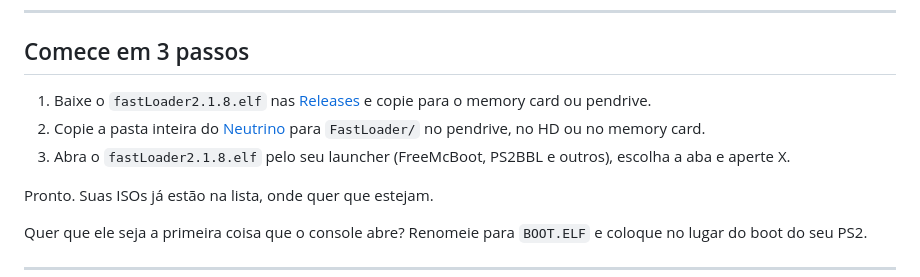
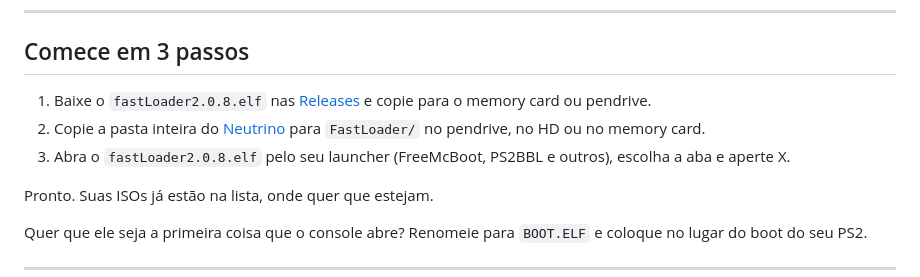
Before and after one commit to Kyllemn/PS2TVCRT, a Markdown page: README.md, the part around the change. Drawn GitHub-style.

Commit message:
README: corrige nome do arquivo para fastLoader2.0.8.elf
Co-Authored-By: Claude Opus 5.5 <noreply@anthropic.com>
Claude-Session: https://claude.ai/code/session_01SiZUKKNLJt923TYPbiWsMR

```diff
--- a/README.md
+++ b/README.md
@@ -30,9 +30,9 @@ Se você usa HD em exFAT, pendrive ou cartão SD e quer ligar e jogar, continue
 
 ## Comece em 3 passos
 
-1. Baixe o `fastLoader2.1.8.elf` nas [Releases](https://github.com/Kyllemn/PS2TVCRT/releases) e copie para o memory card ou pendrive.
+1. Baixe o `fastLoader2.0.8.elf` nas [Releases](https://github.com/Kyllemn/PS2TVCRT/releases) e copie para o memory card ou pendrive.
 2. Copie a pasta inteira do [Neutrino](https://github.com/rickgaiser/neutrino) para `FastLoader/` no pendrive, no HD ou no memory card.
-3. Abra o `fastLoader2.1.8.elf` pelo seu launcher (FreeMcBoot, PS2BBL e outros), escolha a aba e aperte X.
+3. Abra o `fastLoader2.0.8.elf` pelo seu launcher (FreeMcBoot, PS2BBL e outros), escolha a aba e aperte X.
 
 Pronto. Suas ISOs já estão na lista, onde quer que estejam.
 
```
